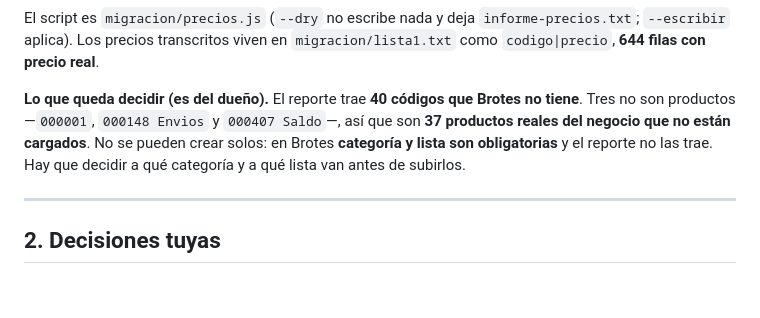
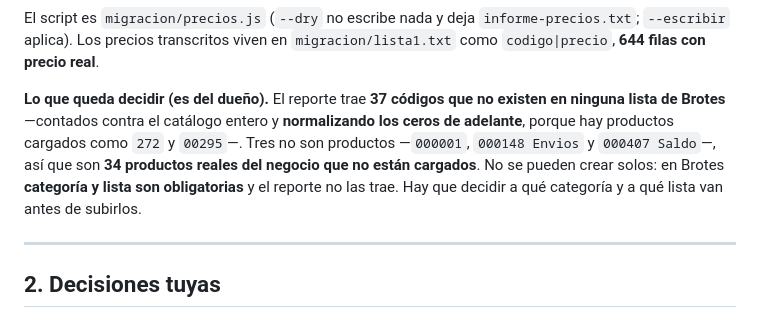
Before and after one commit to ObregonJeronimo/brotesdietetica, a Markdown page: PENDIENTE.md, the part around the change. GitHub-like rendering; blank space fills up the shorter version.

Commit message:
docs: los codigos que faltan son 34, contados contra el catalogo entero
El conteo anterior comparaba solo contra el catalogo original y con el codigo
tal cual. Contra las 27 listas y normalizando los ceros de adelante quedan 37
codigos, de los que 3 no son productos (000001, 000148 Envios, 000407 Saldo).

Aparecio al revisar FRUTICOR 1: hay productos cargados a mano como '272' y
'00295' que el codigo literal no encontraba.

Co-Authored-By: Claude Opus 5 <noreply@anthropic.com>

```diff
--- a/PENDIENTE.md
+++ b/PENDIENTE.md
@@ -861,11 +861,13 @@ El script es `migracion/precios.js` (`--dry` no escribe nada y deja `informe-pre
 `--escribir` aplica). Los precios transcritos viven en `migracion/lista1.txt` como
 `codigo|precio`, **644 filas con precio real**.
 
-**Lo que queda decidir (es del dueño).** El reporte trae **40 códigos que Brotes no tiene**.
-Tres no son productos —`000001`, `000148 Envios` y `000407 Saldo`—, así que son **37
-productos reales del negocio que no están cargados**. No se pueden crear solos: en Brotes
-**categoría y lista son obligatorias** y el reporte no las trae. Hay que decidir a qué
-categoría y a qué lista van antes de subirlos.
+**Lo que queda decidir (es del dueño).** El reporte trae **37 códigos que no existen en
+ninguna lista de Brotes** —contados contra el catálogo entero y **normalizando los ceros de
+adelante**, porque hay productos cargados como `272` y `00295`—. Tres no son productos
+—`000001`, `000148 Envios` y `000407 Saldo`—, así que son **34 productos reales del negocio
+que no están cargados**. No se pueden crear solos: en Brotes **categoría y lista son
+obligatorias** y el reporte no las trae. Hay que decidir a qué categoría y a qué lista van
+antes de subirlos.
 
 ---
 
```
